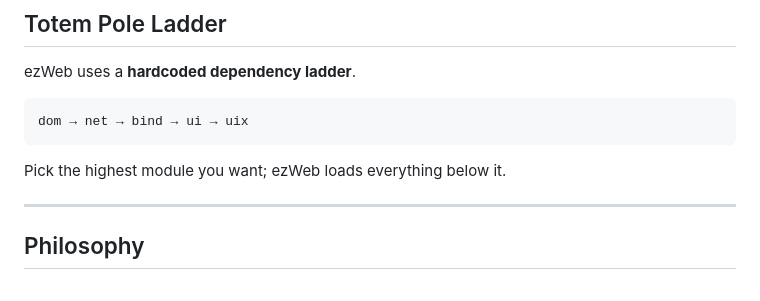
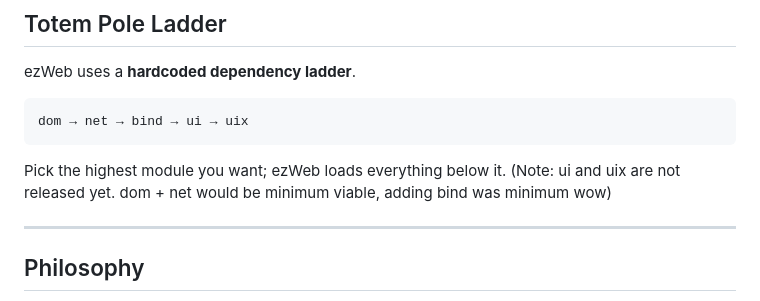
Before and after one commit to Akadine/ezWebJS, a Markdown page: README.md, the part around the change. GitHub-like rendering.

````diff
--- a/README.md
+++ b/README.md
@@ -99,7 +99,7 @@ ezWeb uses a **hardcoded dependency ladder**.
 dom → net → bind → ui → uix
 ```
 
-Pick the highest module you want; ezWeb loads everything below it.
+Pick the highest module you want; ezWeb loads everything below it. (Note: ui and uix are not released yet. dom + net would be minimum viable, adding bind was minimum wow)
 
 ---
 
````
